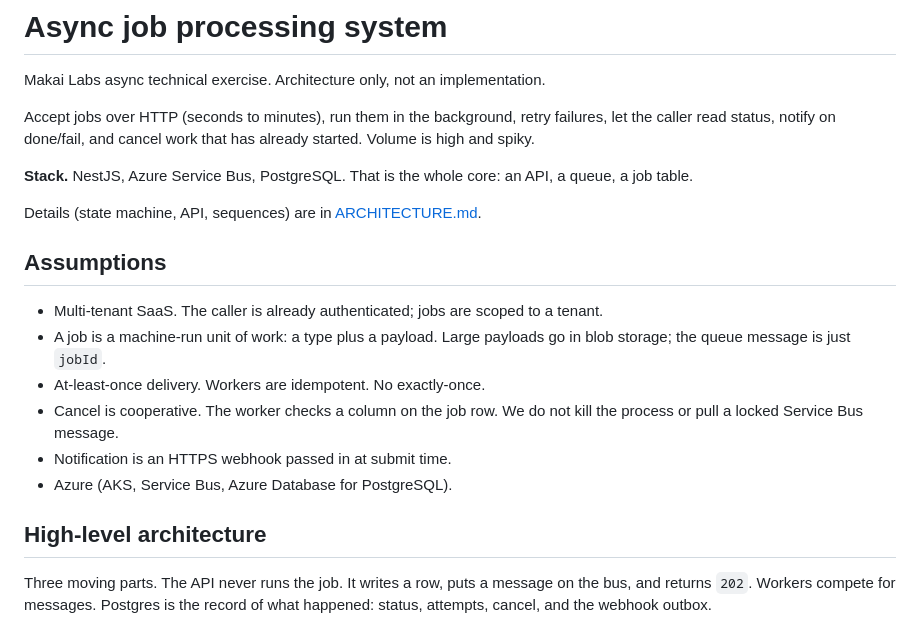
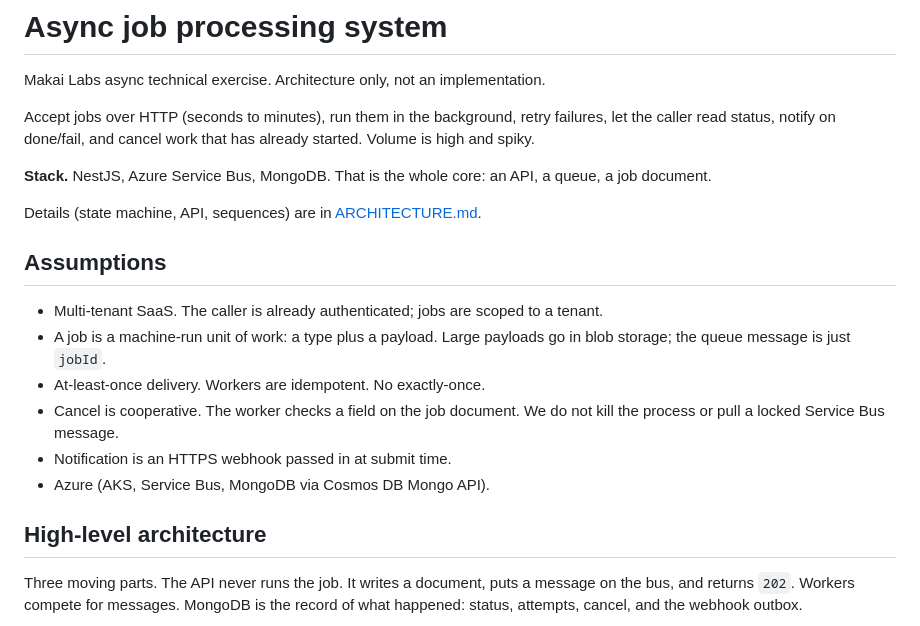
Before and after one commit to apintado11/makai-async-jobs, a Markdown page: README.md, the part around one of its changes. Drawn GitHub-style.

````diff
--- a/README.md
+++ b/README.md
@@ -4,7 +4,7 @@ Makai Labs async technical exercise. Architecture only, not an implementation.
 
 Accept jobs over HTTP (seconds to minutes), run them in the background, retry failures, let the caller read status, notify on done/fail, and cancel work that has already started. Volume is high and spiky.
 
-**Stack.** NestJS, Azure Service Bus, PostgreSQL. That is the whole core: an API, a queue, a job table.
+**Stack.** NestJS, Azure Service Bus, MongoDB. That is the whole core: an API, a queue, a job document.
 
 Details (state machine, API, sequences) are in [ARCHITECTURE.md](ARCHITECTURE.md).
 
@@ -13,13 +13,13 @@ Details (state machine, API, sequences) are in [ARCHITECTURE.md](ARCHITECTURE.md
 - Multi-tenant SaaS. The caller is already authenticated; jobs are scoped to a tenant.
 - A job is a machine-run unit of work: a type plus a payload. Large payloads go in blob storage; the queue message is just `jobId`.
 - At-least-once delivery. Workers are idempotent. No exactly-once.
-- Cancel is cooperative. The worker checks a column on the job row. We do not kill the process or pull a locked Service Bus message.
+- Cancel is cooperative. The worker checks a field on the job document. We do not kill the process or pull a locked Service Bus message.
 - Notification is an HTTPS webhook passed in at submit time.
-- Azure (AKS, Service Bus, Azure Database for PostgreSQL).
+- Azure (AKS, Service Bus, MongoDB via Cosmos DB Mongo API).
 
 ## High-level architecture
 
-Three moving parts. The API never runs the job. It writes a row, puts a message on the bus, and returns `202`. Workers compete for messages. Postgres is the record of what happened: status, attempts, cancel, and the webhook outbox.
+Three moving parts. The API never runs the job. It writes a document, puts a message on the bus, and returns `202`. Workers compete for messages. MongoDB is the record of what happened: status, attempts, cancel, and the webhook outbox.
 
 ```mermaid
 flowchart LR
````
Also changed, not shown: other parts of README.md (+13 -13 lines), ARCHITECTURE.md (+26 -24 lines).
